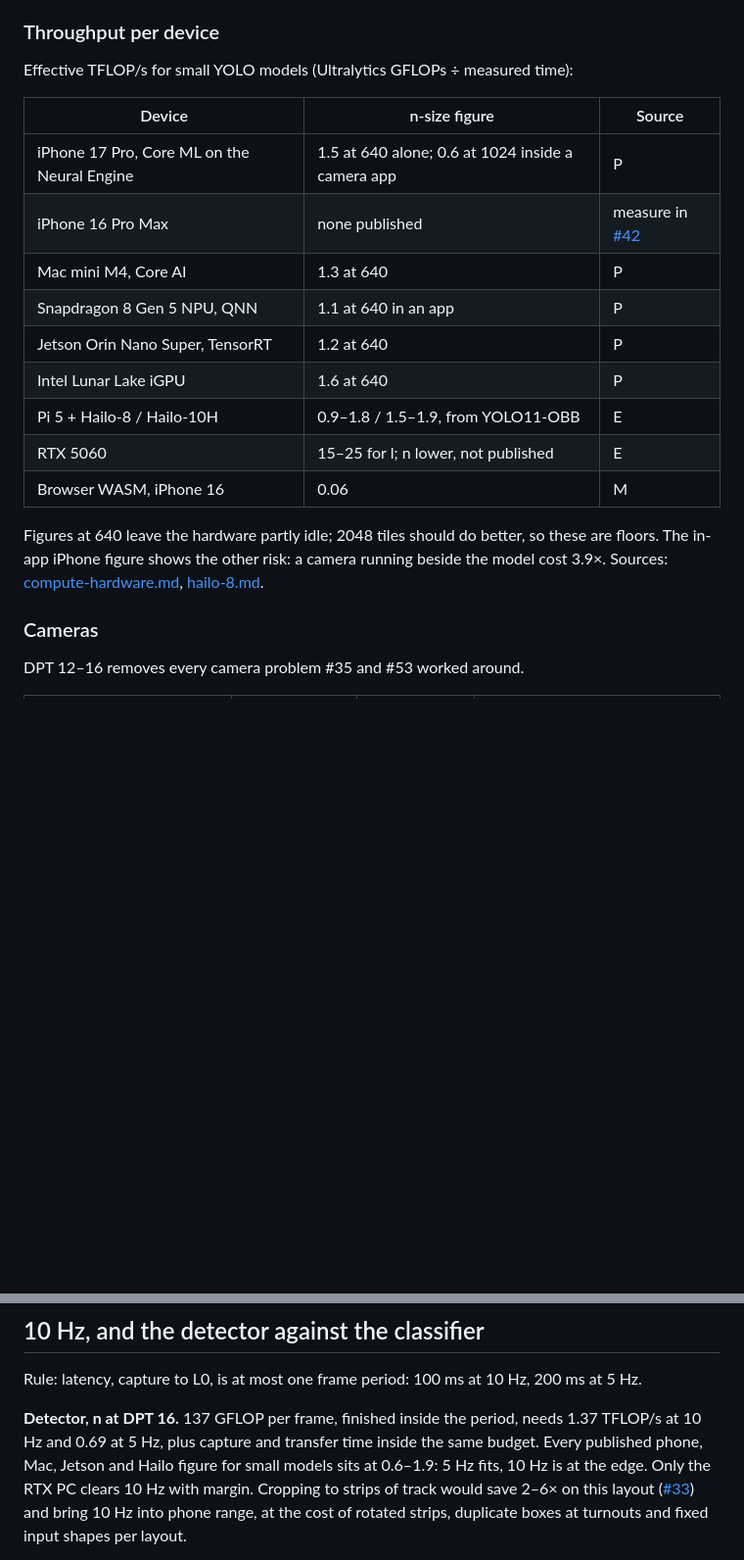
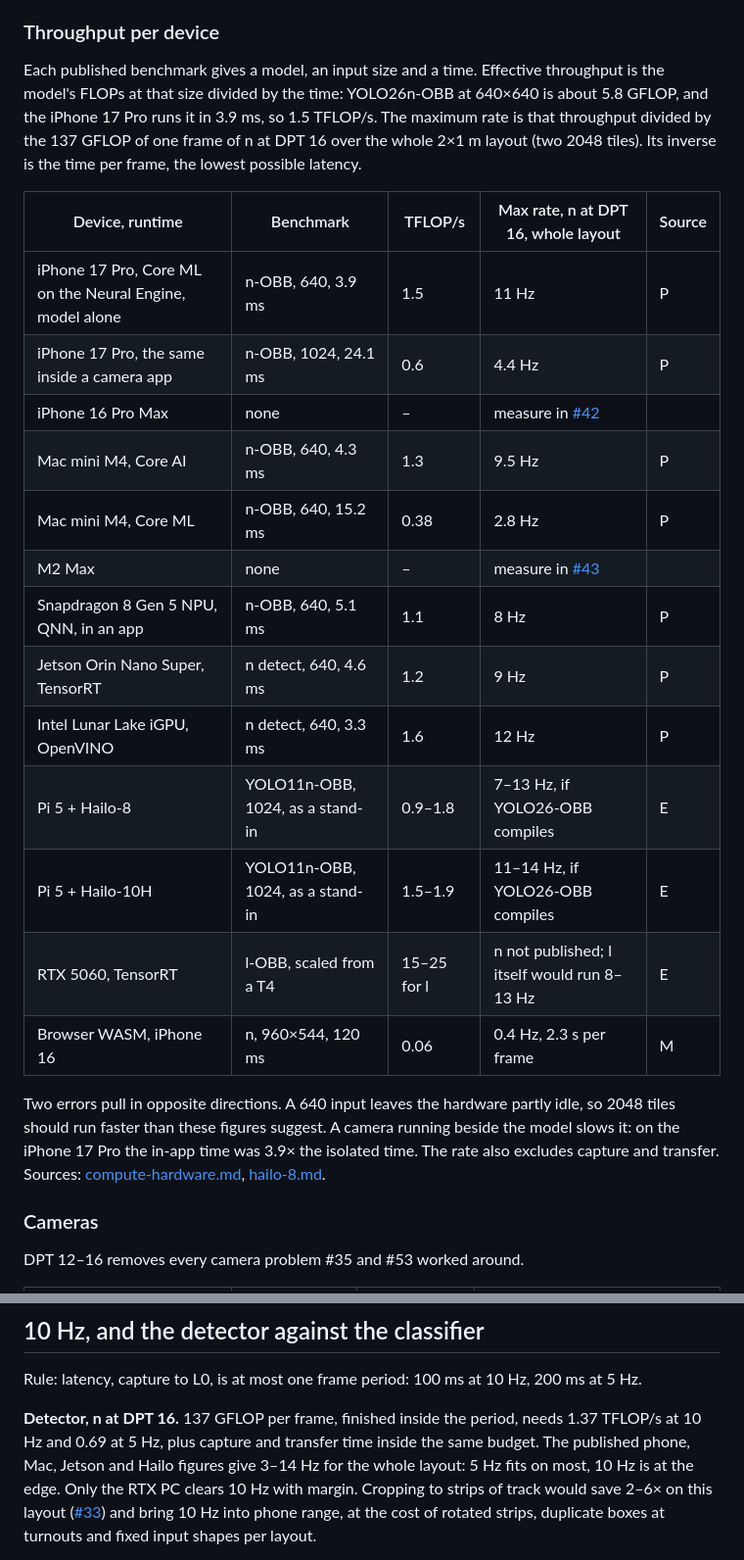
Before and after one commit to rails49/detector, a Markdown page: docs/research/model-dpt-hardware.md, 2 parts joined by grey strips. Shown at 98% size. Drawn GitHub-style; blank space fills up the shorter version.

Commit message:
Research note: maximum full-layout rate per device
Co-Authored-By: Claude Opus 5.5 <noreply@anthropic.com>
Claude-Session: https://claude.ai/code/session_01XArTZNKZyFFZpUjRe8a6ev

```diff
--- a/docs/research/model-dpt-hardware.md
+++ b/docs/research/model-dpt-hardware.md
@@ -224,23 +225,32 @@ frame, not averages.
 
 ### Throughput per device
 
-Effective TFLOP/s for small YOLO models (Ultralytics GFLOPs ÷ measured time):
+Each published benchmark gives a model, an input size and a time. Effective throughput is
+the model's FLOPs at that size divided by the time: YOLO26n-OBB at 640×640 is about
+5.8 GFLOP, and the iPhone 17 Pro runs it in 3.9 ms, so 1.5 TFLOP/s. The maximum rate is that
+throughput divided by the 137 GFLOP of one frame of n at DPT 16 over the whole 2×1 m layout
+(two 2048 tiles). Its inverse is the time per frame, the lowest possible latency.
 
-| Device | n-size figure | Source |
-|---|---|---|
-| iPhone 17 Pro, Core ML on the Neural Engine | 1.5 at 640 alone; 0.6 at 1024 inside a camera app | P |
-| iPhone 16 Pro Max | none published | measure in [#42](https://github.com/rails49/detector/issues/42) |
-| Mac mini M4, Core AI | 1.3 at 640 | P |
-| Snapdragon 8 Gen 5 NPU, QNN | 1.1 at 640 in an app | P |
-| Jetson Orin Nano Super, TensorRT | 1.2 at 640 | P |
-| Intel Lunar Lake iGPU | 1.6 at 640 | P |
-| Pi 5 + Hailo-8 / Hailo-10H | 0.9–1.8 / 1.5–1.9, from YOLO11-OBB | E |
-| RTX 5060 | 15–25 for l; n lower, not published | E |
-| Browser WASM, iPhone 16 | 0.06 | M |
+| Device, runtime | Benchmark | TFLOP/s | Max rate, n at DPT 16, whole layout | Source |
+|---|---|---|---|---|
+| iPhone 17 Pro, Core ML on the Neural Engine, model alone | n-OBB, 640, 3.9 ms | 1.5 | 11 Hz | P |
+| iPhone 17 Pro, the same inside a camera app | n-OBB, 1024, 24.1 ms | 0.6 | 4.4 Hz | P |
+| iPhone 16 Pro Max | none | – | measure in [#42](https://github.com/rails49/detector/issues/42) | |
+| Mac mini M4, Core AI | n-OBB, 640, 4.3 ms | 1.3 | 9.5 Hz | P |
+| Mac mini M4, Core ML | n-OBB, 640, 15.2 ms | 0.38 | 2.8 Hz | P |
+| M2 Max | none | – | measure in [#43](https://github.com/rails49/detector/issues/43) | |
+| Snapdragon 8 Gen 5 NPU, QNN, in an app | n-OBB, 640, 5.1 ms | 1.1 | 8 Hz | P |
+| Jetson Orin Nano Super, TensorRT | n detect, 640, 4.6 ms | 1.2 | 9 Hz | P |
+| Intel Lunar Lake iGPU, OpenVINO | n detect, 640, 3.3 ms | 1.6 | 12 Hz | P |
+| Pi 5 + Hailo-8 | YOLO11n-OBB, 1024, as a stand-in | 0.9–1.8 | 7–13 Hz, if YOLO26-OBB compiles | E |
+| Pi 5 + Hailo-10H | YOLO11n-OBB, 1024, as a stand-in | 1.5–1.9 | 11–14 Hz, if YOLO26-OBB compiles | E |
+| RTX 5060, TensorRT | l-OBB, scaled from a T4 | 15–25 for l | n not published; l itself would run 8–13 Hz | E |
+| Browser WASM, iPhone 16 | n, 960×544, 120 ms | 0.06 | 0.4 Hz, 2.3 s per frame | M |
 
-Figures at 640 leave the hardware partly idle; 2048 tiles should do better, so these are
-floors. The in-app iPhone figure shows the other risk: a camera running beside the model
-cost 3.9×. Sources:
+Two errors pull in opposite directions. A 640 input leaves the hardware partly idle, so
+2048 tiles should run faster than these figures suggest. A camera running beside the model
+slows it: on the iPhone 17 Pro the in-app time was 3.9× the isolated time. The rate also
+excludes capture and transfer. Sources:
 [compute-hardware.md](https://github.com/rails49/detector/blob/research/compute-hardware/docs/research/compute-hardware.md),
 [hailo-8.md](https://github.com/rails49/detector/blob/research/hailo-8/docs/research/hailo-8.md).
 
@@ -281,8 +291,8 @@ Rule: latency, capture to L0, is at most one frame period: 100 ms at 10 Hz, 200
 
 **Detector, n at DPT 16.** 137 GFLOP per frame, finished inside the period, needs 1.37
 TFLOP/s at 10 Hz and 0.69 at 5 Hz, plus capture and transfer time inside the same budget.
-Every published phone, Mac, Jetson and Hailo figure for small models sits at 0.6–1.9: 5 Hz
-fits, 10 Hz is at the edge. Only the RTX PC clears 10 Hz with margin. Cropping to strips of
+The published phone, Mac, Jetson and Hailo figures give 3–14 Hz for the whole layout:
+5 Hz fits on most, 10 Hz is at the edge. Only the RTX PC clears 10 Hz with margin. Cropping to strips of
 track would save 2–6× on this layout ([#33](https://github.com/rails49/detector/issues/33))
 and bring 10 Hz into phone range, at the cost of rotated strips, duplicate boxes at
 turnouts and fixed input shapes per layout.
```
Also changed, not shown: other parts of docs/research/model-dpt-hardware.md (+14 -13 lines).
